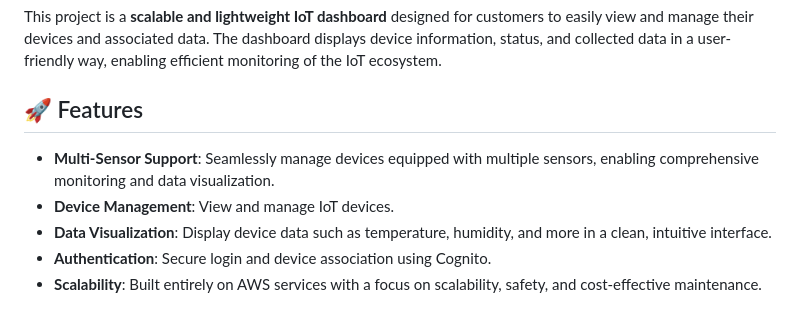
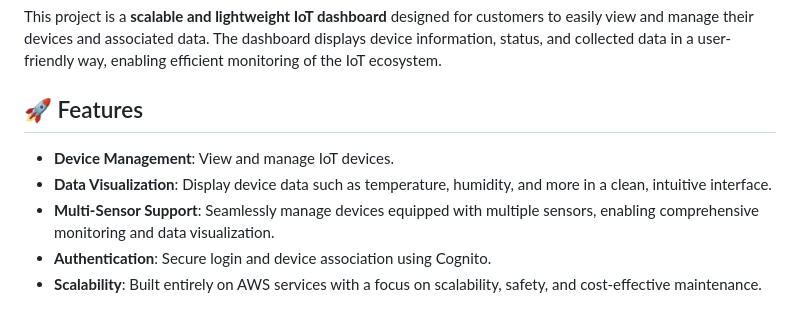
Before and after one commit to Disce-et-facere/portfolio_frontend, a Markdown page: README.md, the part around the change. Rendered like a GitHub page.

```diff
--- a/README.md
+++ b/README.md
@@ -6,9 +6,9 @@ This project is a **scalable and lightweight IoT dashboard** designed for custom
 
 ## 🚀 Features
 
-- **Multi-Sensor Support**: Seamlessly manage devices equipped with multiple sensors, enabling comprehensive monitoring and data visualization.
 - **Device Management**: View and manage IoT devices.
 - **Data Visualization**: Display device data such as temperature, humidity, and more in a clean, intuitive interface.
+- **Multi-Sensor Support**: Seamlessly manage devices equipped with multiple sensors, enabling comprehensive monitoring and data visualization.
 - **Authentication**: Secure login and device association using Cognito.
 - **Scalability**: Built entirely on AWS services with a focus on scalability, safety, and cost-effective maintenance.
 
```
